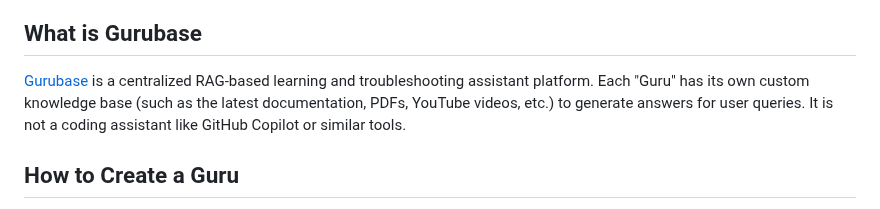
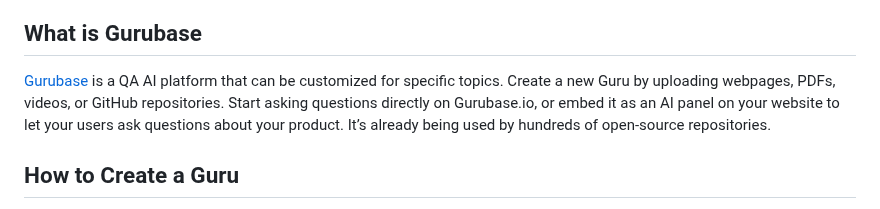
Before and after one commit to Gurubase/gurubase, a Markdown page: README.md, the part around the change. Rendered like a GitHub page.

Commit message:
intro text changed

```diff
--- a/README.md
+++ b/README.md
@@ -25,7 +25,7 @@
 
 ## What is Gurubase
 
-[Gurubase](https://gurubase.io) is a centralized RAG-based learning and troubleshooting assistant platform. Each "Guru" has its own custom knowledge base (such as the latest documentation, PDFs, YouTube videos, etc.) to generate answers for user queries. It is not a coding assistant like GitHub Copilot or similar tools.
+[Gurubase](https://gurubase.io) is a QA AI platform that can be customized for specific topics. Create a new Guru by uploading webpages, PDFs, videos, or GitHub repositories. Start asking questions directly on Gurubase.io, or embed it as an AI panel on your website to let your users ask questions about your product. It’s already being used by hundreds of open-source repositories.
 
 ## How to Create a Guru
 
```
